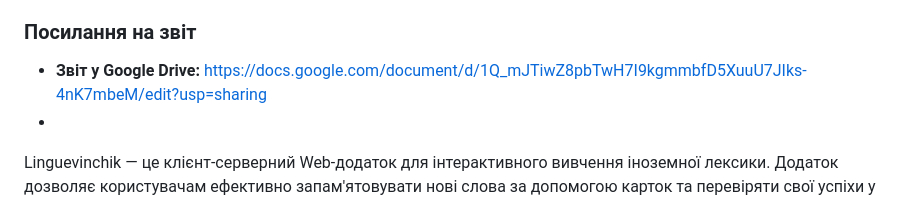
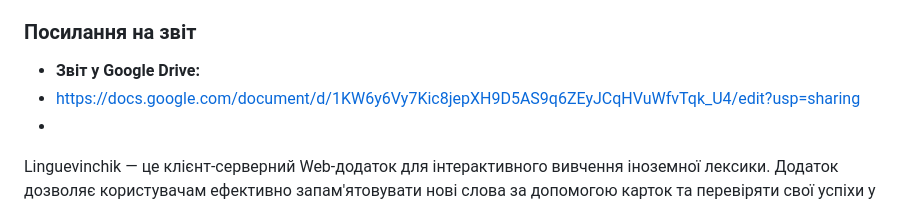
Before and after one commit to kiril8245/Web_dodatok_linguevinchik, a Markdown page: README.md, the part around the change. GitHub-like rendering.

Commit message:
Update Google Drive report link in README

```diff
--- a/README.md
+++ b/README.md
@@ -64,7 +64,8 @@
 * **Студент:** Hudyma Kyrylo
 * **Група:** [КВ-34]
 ### Посилання на звіт
-* **Звіт у Google Drive:** [https://docs.google.com/document/d/1Q_mJTiwZ8pbTwH7I9kgmmbfD5XuuU7JIks-4nK7mbeM/edit?usp=sharing ](https://docs.google.com/document/d/1N7K1MWWaFs5U2NJKAGCrkVYa_JR3IDCYcWh9CGc75sI/edit?usp=sharing)
+* **Звіт у Google Drive:**
+* https://docs.google.com/document/d/1KW6y6Vy7Kic8jepXH9D5AS9q6ZEyJCqHVuWfvTqk_U4/edit?usp=sharing
 *
 Linguevinchik — це клієнт-серверний Web-додаток для інтерактивного вивчення іноземної лексики. Додаток дозволяє користувачам ефективно запам'ятовувати нові слова за допомогою карток та перевіряти свої успіхи у режимі тестування.
 
```
